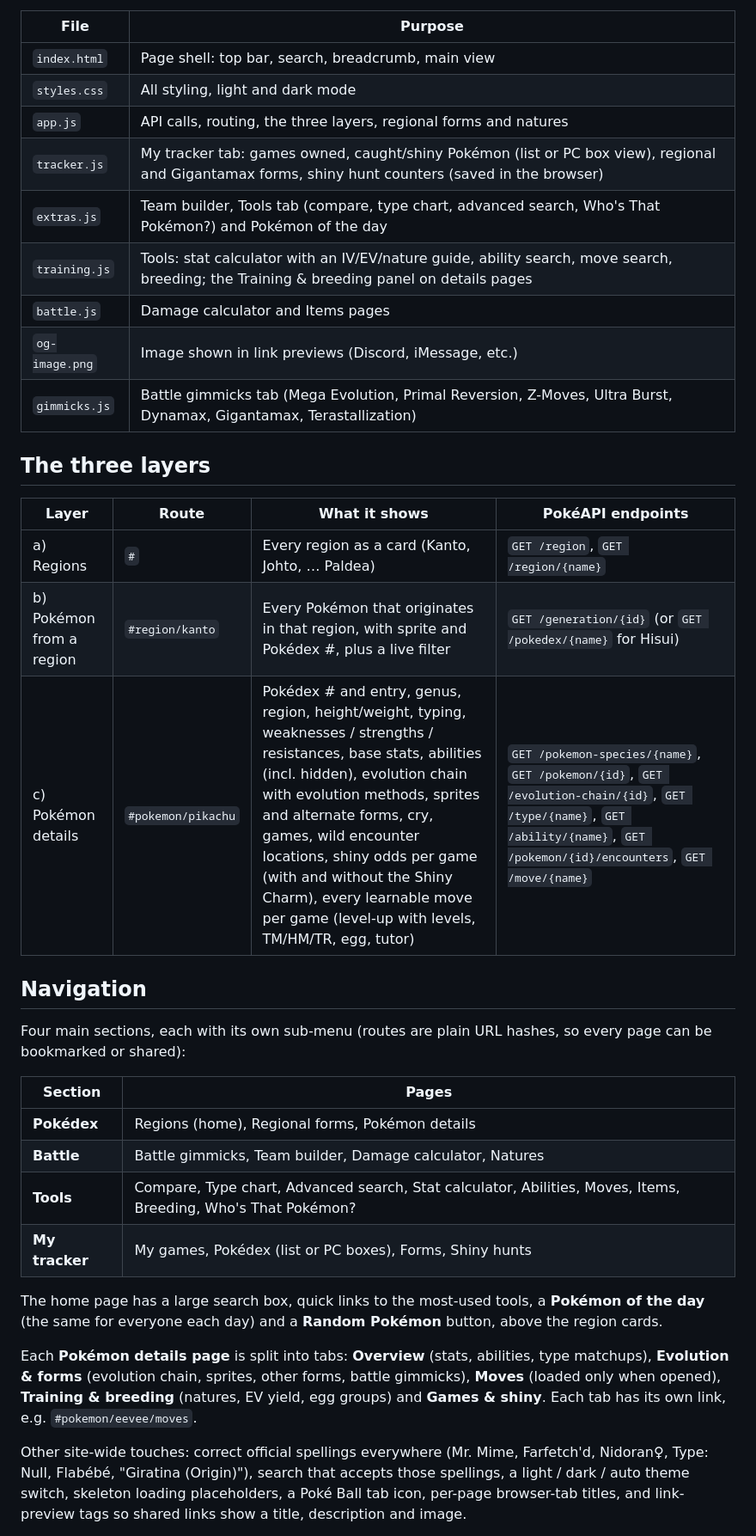
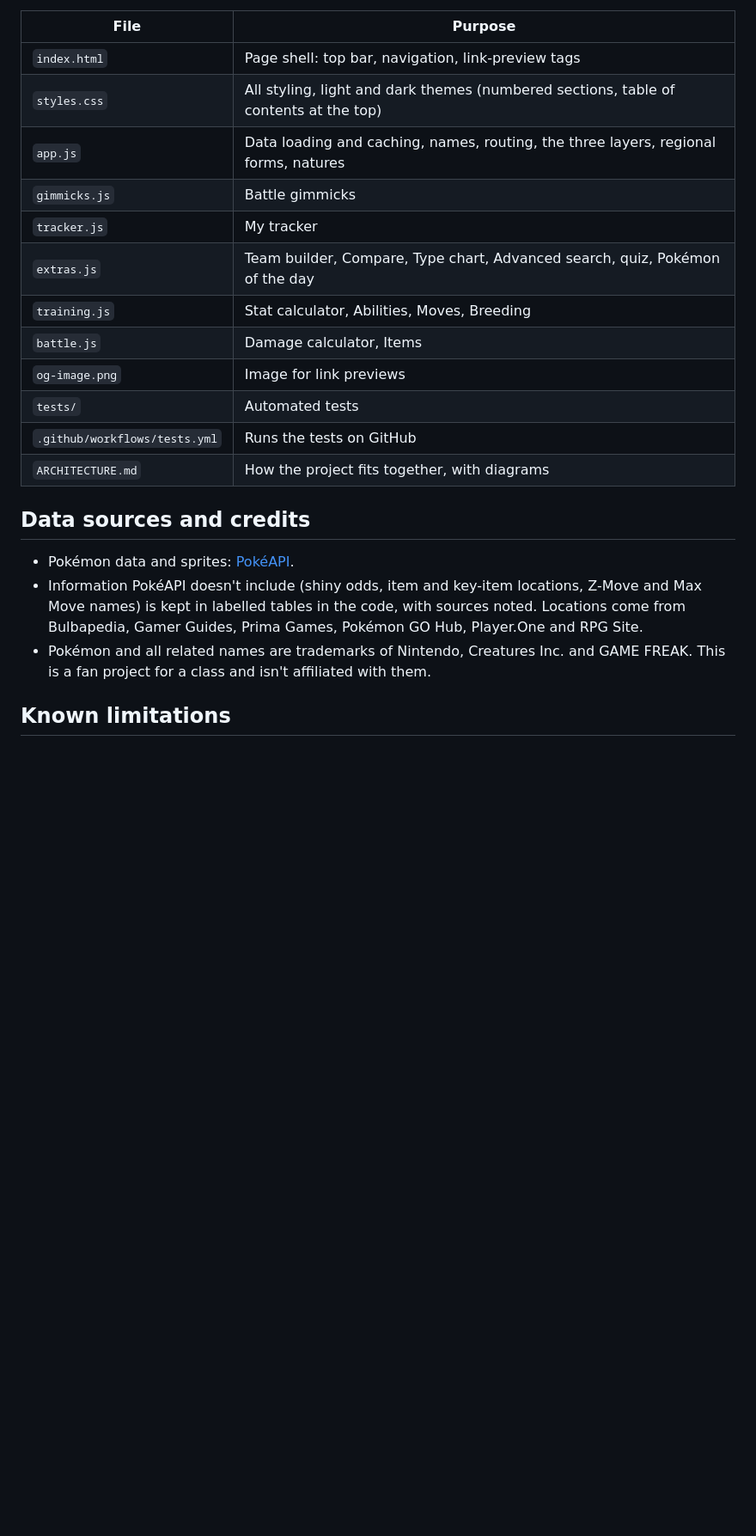
Before and after one commit to igardner2150/Pok-Explorer, a Markdown page: README.md, the part around one of its changes. Shown at 86% size. GitHub-like rendering; blank space fills up the shorter version.

Commit message:
Update README with project details and links
Add project name, live site links, and team information.

```diff
--- a/README.md
+++ b/README.md
@@ -10,38 +102,24 @@ No build step or install is needed. Keep all the files below in the same folder
 
 | File | Purpose |
 |---|---|
-| `index.html` | Page shell: top bar, search, breadcrumb, main view |
-| `styles.css` | All styling, light and dark mode |
-| `app.js` | API calls, routing, the three layers, regional forms and natures |
-| `tracker.js` | My tracker tab: games owned, caught/shiny Pokémon (list or PC box view), regional and Gigantamax forms, shiny hunt counters (saved in the browser) |
-| `extras.js` | Team builder, Tools tab (compare, type chart, advanced search, Who's That Pokémon?) and Pokémon of the day |
-| `training.js` | Tools: stat calculator with an IV/EV/nature guide, ability search, move search, breeding; the Training & breeding panel on details pages |
-| `battle.js` | Damage calculator and Items pages |
-| `og-image.png` | Image shown in link previews (Discord, iMessage, etc.) |
-| `gimmicks.js` | Battle gimmicks tab (Mega Evolution, Primal Reversion, Z-Moves, Ultra Burst, Dynamax, Gigantamax, Terastallization) |
+| `index.html` | Page shell: top bar, navigation, link-preview tags |
+| `styles.css` | All styling, light and dark themes (numbered sections, table of contents at the top) |
+| `app.js` | Data loading and caching, names, routing, the three layers, regional forms, natures |
+| `gimmicks.js` | Battle gimmicks |
+| `tracker.js` | My tracker |
+| `extras.js` | Team builder, Compare, Type chart, Advanced search, quiz, Pokémon of the day |
+| `training.js` | Stat calculator, Abilities, Moves, Breeding |
+| `battle.js` | Damage calculator, Items |
+| `og-image.png` | Image for link previews |
+| `tests/` | Automated tests |
+| `.github/workflows/tests.yml` | Runs the tests on GitHub |
+| `ARCHITECTURE.md` | How the project fits together, with diagrams |
 
-## The three layers
+## Data sources and credits
 
-| Layer | Route | What it shows | PokéAPI endpoints |
-|---|---|---|---|
-| a) Regions | `#` | Every region as a card (Kanto, Johto, … Paldea) | `GET /region`, `GET /region/{name}` |
-| b) Pokémon from a region | `#region/kanto` | Every Pokémon that originates in that region, with sprite and Pokédex #, plus a live filter | `GET /generation/{id}` (or `GET /pokedex/{name}` for Hisui) |
-| c) Pokémon details | `#pokemon/pikachu` | Pokédex # and entry, genus, region, height/weight, typing, weaknesses / strengths / resistances, base stats, abilities (incl. hidden), evolution chain with evolution methods, sprites and alternate forms, cry, games, wild encounter locations, shiny odds per game (with and without the Shiny Charm), every learnable move per game (level-up with levels, TM/HM/TR, egg, tutor) | `GET /pokemon-species/{name}`, `GET /pokemon/{id}`, `GET /evolution-chain/{id}`, `GET /type/{name}`, `GET /ability/{name}`, `GET /pokemon/{id}/encounters`, `GET /move/{name}` |
+- Pokémon data and sprites: [PokéAPI](https://pokeapi.co).
+- Information PokéAPI doesn't include (shiny odds, item and key-item locations, Z-Move and Max Move names) is kept in labelled tables in the code, with sources noted. Locations come from Bulbapedia, Gamer Guides, Prima Games, Pokémon GO Hub, Player.One and RPG Site.
+- Pokémon and all related names are trademarks of Nintendo, Creatures Inc. and GAME FREAK. This is a fan project for a class and isn't affiliated with them.
 
-## Navigation
+## Known limitations
 
-Four main sections, each with its own sub-menu (routes are plain URL hashes, so every page can be bookmarked or shared):
-
-| Section | Pages |
-|---|---|
-| **Pokédex** | Regions (home), Regional forms, Pokémon details |
-| **Battle** | Battle gimmicks, Team builder, Damage calculator, Natures |
-| **Tools** | Compare, Type chart, Advanced search, Stat calculator, Abilities, Moves, Items, Breeding, Who's That Pokémon? |
-| **My tracker** | My games, Pokédex (list or PC boxes), Forms, Shiny hunts |
-
-The home page has a large search box, quick links to the most-used tools, a **Pokémon of the day** (the same for everyone each day) and a **Random Pokémon** button, above the region cards.
-
-Each **Pokémon details page** is split into tabs: **Overview** (stats, abilities, type matchups), **Evolution & forms** (evolution chain, sprites, other forms, battle gimmicks), **Moves** (loaded only when opened), **Training & breeding** (natures, EV yield, egg groups) and **Games & shiny**. Each tab has its own link, e.g. `#pokemon/eevee/moves`.
-
-Other site-wide touches: correct official spellings everywhere (Mr. Mime, Farfetch'd, Nidoran♀, Type: Null, Flabébé, "Giratina (Origin)"), search that accepts those spellings, a light / dark / auto theme switch, skeleton loading placeholders, a Poké Ball tab icon, per-page browser-tab titles, and link-preview tags so shared links show a title, description and image.
-
```
Also changed, not shown: other parts of README.md (+98 -39 lines).
